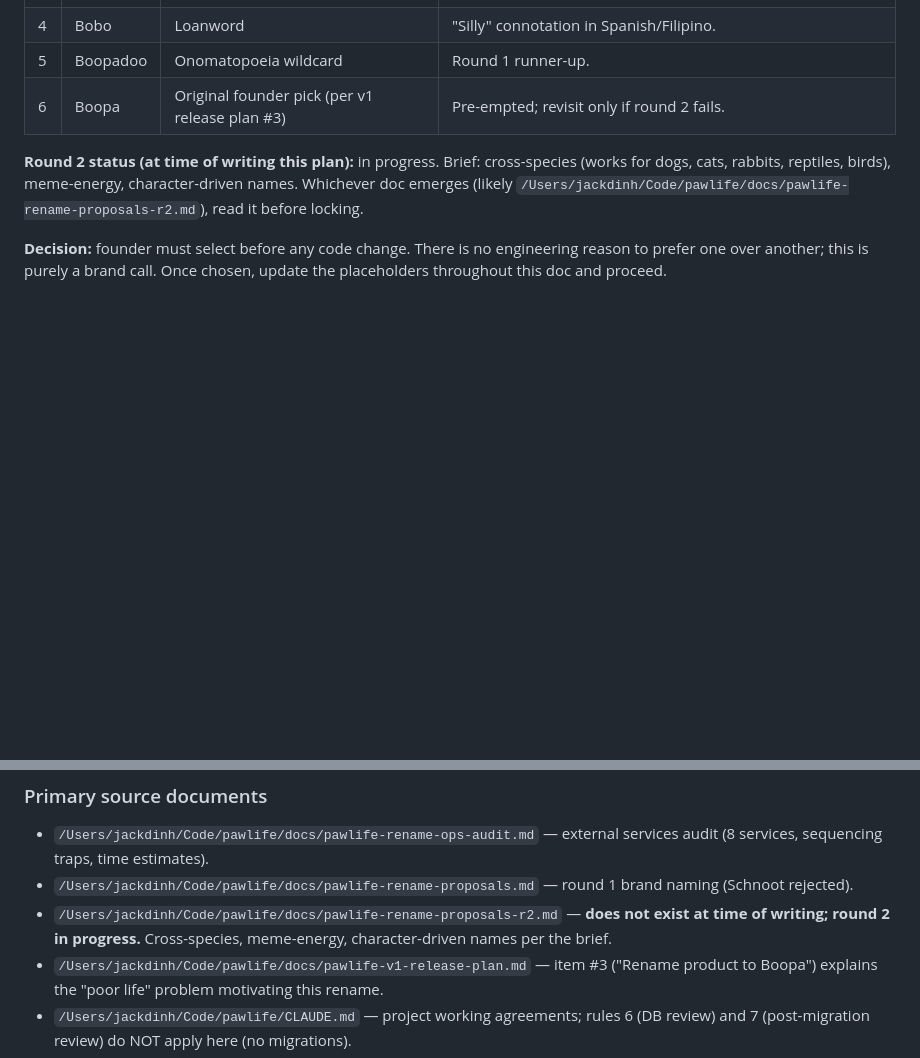
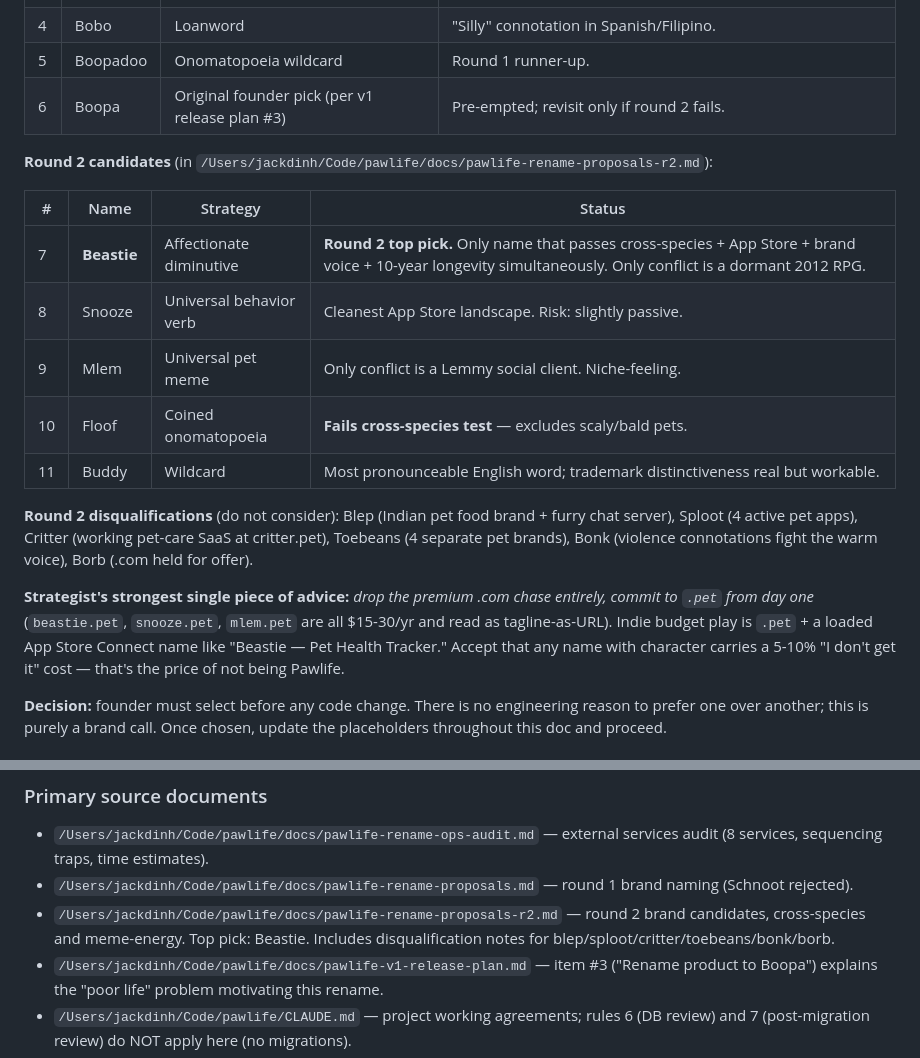
Before and after one commit to jackosaurus/pawlife, a Markdown page: docs/pawlife-rename-plan.md, 2 parts joined by grey strips. Drawn GitHub-style; blank space fills up the shorter version.

Commit message:
Fold round 2 brand proposals into rename plan
Round 2 completed in parallel with the consolidation agent — patching the plan to reference the actual results (Beastie top pick, plus disqualification notes) instead of "round 2 in progress."

Co-Authored-By: Claude Opus 4.7 (1M context) <noreply@anthropic.com>

```diff
--- a/docs/pawlife-rename-plan.md
+++ b/docs/pawlife-rename-plan.md
@@ -109,7 +109,19 @@ Round 1 candidates (in `/Users/jackdinh/Code/pawlife/docs/pawlife-rename-proposa
 | 5 | Boopadoo | Onomatopoeia wildcard | Round 1 runner-up. |
 | 6 | Boopa | Original founder pick (per v1 release plan #3) | Pre-empted; revisit only if round 2 fails. |
 
-**Round 2 status (at time of writing this plan):** in progress. Brief: cross-species (works for dogs, cats, rabbits, reptiles, birds), meme-energy, character-driven names. Whichever doc emerges (likely `/Users/jackdinh/Code/pawlife/docs/pawlife-rename-proposals-r2.md`), read it before locking.
+**Round 2 candidates** (in `/Users/jackdinh/Code/pawlife/docs/pawlife-rename-proposals-r2.md`):
+
+| # | Name | Strategy | Status |
+|---|---|---|---|
+| 7 | **Beastie** | Affectionate diminutive | **Round 2 top pick.** Only name that passes cross-species + App Store + brand voice + 10-year longevity simultaneously. Only conflict is a dormant 2012 RPG. |
+| 8 | Snooze | Universal behavior verb | Cleanest App Store landscape. Risk: slightly passive. |
+| 9 | Mlem | Universal pet meme | Only conflict is a Lemmy social client. Niche-feeling. |
+| 10 | Floof | Coined onomatopoeia | **Fails cross-species test** — excludes scaly/bald pets. |
+| 11 | Buddy | Wildcard | Most pronounceable English word; trademark distinctiveness real but workable. |
+
+**Round 2 disqualifications** (do not consider): Blep (Indian pet food brand + furry chat server), Sploot (4 active pet apps), Critter (working pet-care SaaS at critter.pet), Toebeans (4 separate pet brands), Bonk (violence connotations fight the warm voice), Borb (.com held for offer).
+
+**Strategist's strongest single piece of advice:** *drop the premium .com chase entirely, commit to `.pet` from day one* (`beastie.pet`, `snooze.pet`, `mlem.pet` are all $15-30/yr and read as tagline-as-URL). Indie budget play is `.pet` + a loaded App Store Connect name like "Beastie — Pet Health Tracker." Accept that any name with character carries a 5-10% "I don't get it" cost — that's the price of not being Pawlife.
 
 **Decision:** founder must select before any code change. There is no engineering reason to prefer one over another; this is purely a brand call. Once chosen, update the placeholders throughout this doc and proceed.
 
@@ -368,7 +380,7 @@ Memorise these. The audits surfaced them; this section restates with the "why" s
 ### Primary source documents
 - `/Users/jackdinh/Code/pawlife/docs/pawlife-rename-ops-audit.md` — external services audit (8 services, sequencing traps, time estimates).
 - `/Users/jackdinh/Code/pawlife/docs/pawlife-rename-proposals.md` — round 1 brand naming (Schnoot rejected).
-- `/Users/jackdinh/Code/pawlife/docs/pawlife-rename-proposals-r2.md` — **does not exist at time of writing; round 2 in progress.** Cross-species, meme-energy, character-driven names per the brief.
+- `/Users/jackdinh/Code/pawlife/docs/pawlife-rename-proposals-r2.md` — round 2 brand candidates, cross-species and meme-energy. Top pick: Beastie. Includes disqualification notes for blep/sploot/critter/toebeans/bonk/borb.
 - `/Users/jackdinh/Code/pawlife/docs/pawlife-v1-release-plan.md` — item #3 ("Rename product to Boopa") explains the "poor life" problem motivating this rename.
 - `/Users/jackdinh/Code/pawlife/CLAUDE.md` — project working agreements; rules 6 (DB review) and 7 (post-migration review) do NOT apply here (no migrations).
 
```
